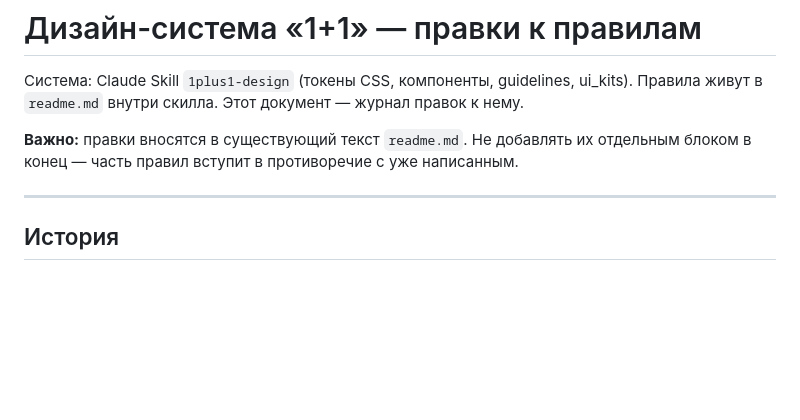
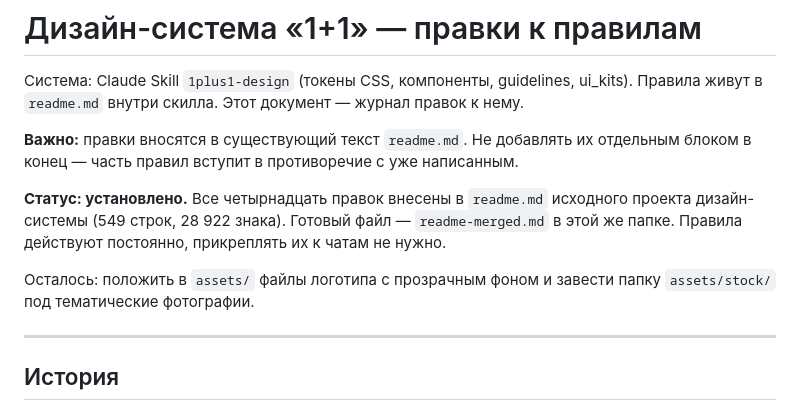
Before and after one commit to fagencymarketing-coder/design-system, a Markdown page: docs/design-system-rules.md, the part around the change. Drawn GitHub-style; blank space fills up the shorter version.

Commit message:
Mark ruleset as installed into the design system readme

```diff
--- a/docs/design-system-rules.md
+++ b/docs/design-system-rules.md
@@ -5,6 +5,13 @@
 
 **Важно:** правки вносятся в существующий текст `readme.md`. Не добавлять их
 отдельным блоком в конец — часть правил вступит в противоречие с уже написанным.
+
+**Статус: установлено.** Все четырнадцать правок внесены в `readme.md` исходного
+проекта дизайн-системы (549 строк, 28 922 знака). Готовый файл — `readme-merged.md`
+в этой же папке. Правила действуют постоянно, прикреплять их к чатам не нужно.
+
+Осталось: положить в `assets/` файлы логотипа с прозрачным фоном и завести папку
+`assets/stock/` под тематические фотографии.
 
 ---
 
```
